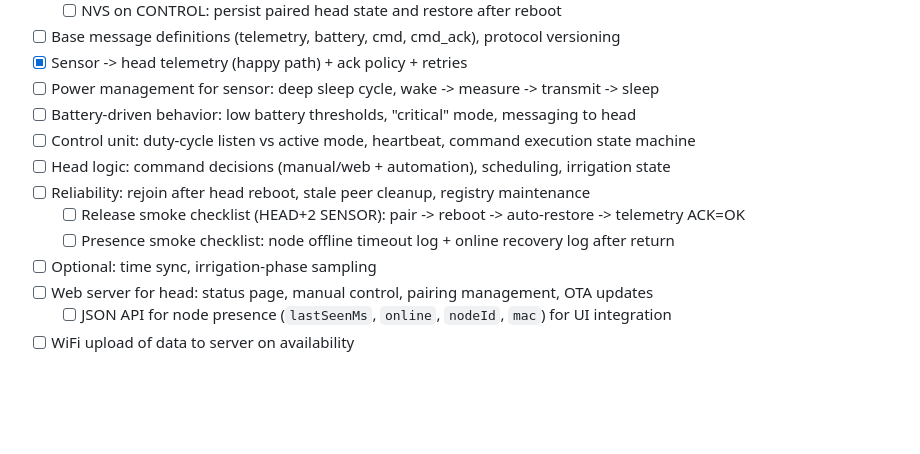
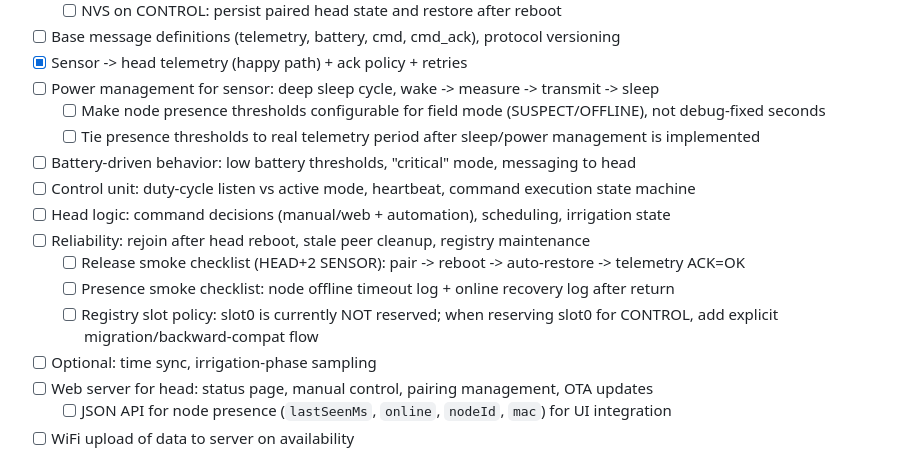
Before and after one commit to paulmarx-dev/automatic-irrigation-system, a Markdown page: todo.md, the part around the change. Drawn GitHub-style; blank space fills up the shorter version.

Commit message:
docs: update provisioning handoff and todo status

```diff
--- a/todo.md
+++ b/todo.md
@@ -16,12 +16,15 @@
 - [ ] Base message definitions (telemetry, battery, cmd, cmd_ack), protocol versioning
 - [x] Sensor -> head telemetry (happy path) + ack policy + retries
 - [ ] Power management for sensor: deep sleep cycle, wake -> measure -> transmit -> sleep
+  - [ ] Make node presence thresholds configurable for field mode (SUSPECT/OFFLINE), not debug-fixed seconds
+  - [ ] Tie presence thresholds to real telemetry period after sleep/power management is implemented
 - [ ] Battery-driven behavior: low battery thresholds, "critical" mode, messaging to head
 - [ ] Control unit: duty-cycle listen vs active mode, heartbeat, command execution state machine
 - [ ] Head logic: command decisions (manual/web + automation), scheduling, irrigation state
 - [ ] Reliability: rejoin after head reboot, stale peer cleanup, registry maintenance
   - [ ] Release smoke checklist (HEAD+2 SENSOR): pair -> reboot -> auto-restore -> telemetry ACK=OK
   - [ ] Presence smoke checklist: node offline timeout log + online recovery log after return
+  - [ ] Registry slot policy: slot0 is currently NOT reserved; when reserving slot0 for CONTROL, add explicit migration/backward-compat flow
 - [ ] Optional: time sync, irrigation-phase sampling
 - [ ] Web server for head: status page, manual control, pairing management, OTA updates
   - [ ] JSON API for node presence (`lastSeenMs`, `online`, `nodeId`, `mac`) for UI integration
```
Also changed, not shown: docs/next-iteration-handoff.md (+1 -1 lines).
